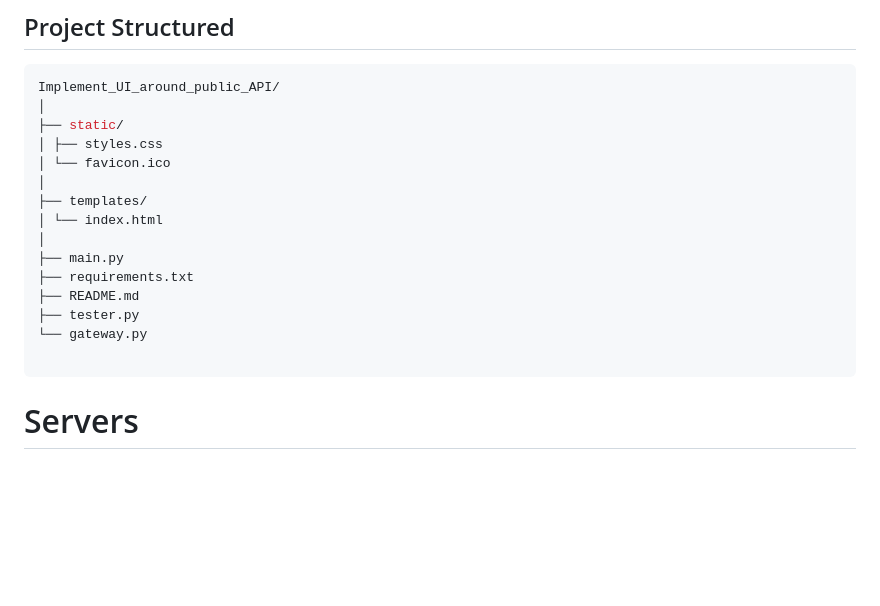
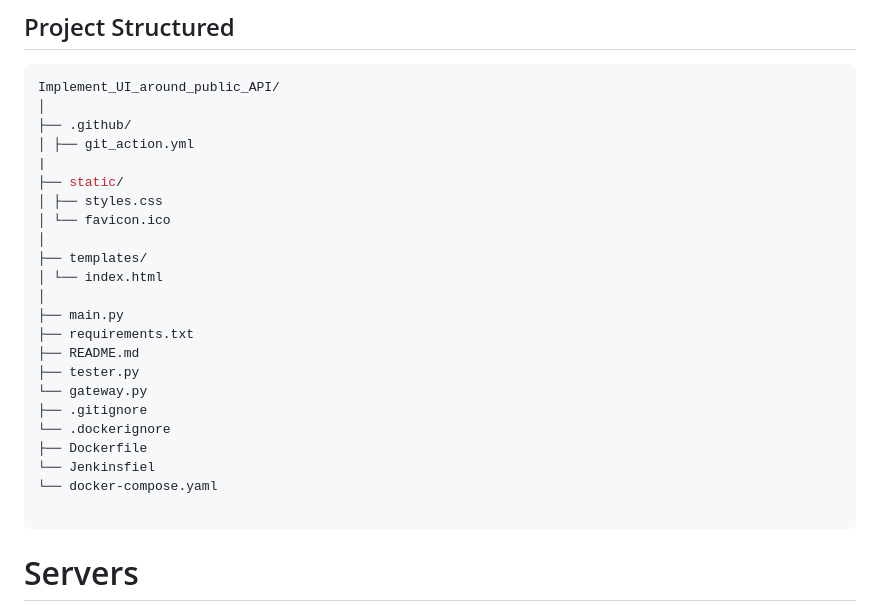
Before and after one commit to MUSTAFA-3LI/DEPI, a Markdown page: README.md, the part around the change. Rendered like a GitHub page; blank space fills up the shorter version.

Commit message:
before ansible

````diff
--- a/README.md
+++ b/README.md
@@ -24,6 +24,9 @@ pip install -r requirements.txt
 ```bash
 Implement_UI_around_public_API/
 │
+├── .github/
+│ ├── git_action.yml
+|
 ├── static/
 │ ├── styles.css
 │ └── favicon.ico
@@ -36,6 +39,11 @@ Implement_UI_around_public_API/
 ├── README.md
 ├── tester.py
 └── gateway.py
+├── .gitignore
+└── .dockerignore
+├── Dockerfile
+└── Jenkinsfiel
+└── docker-compose.yaml
 
 ```
 
````
